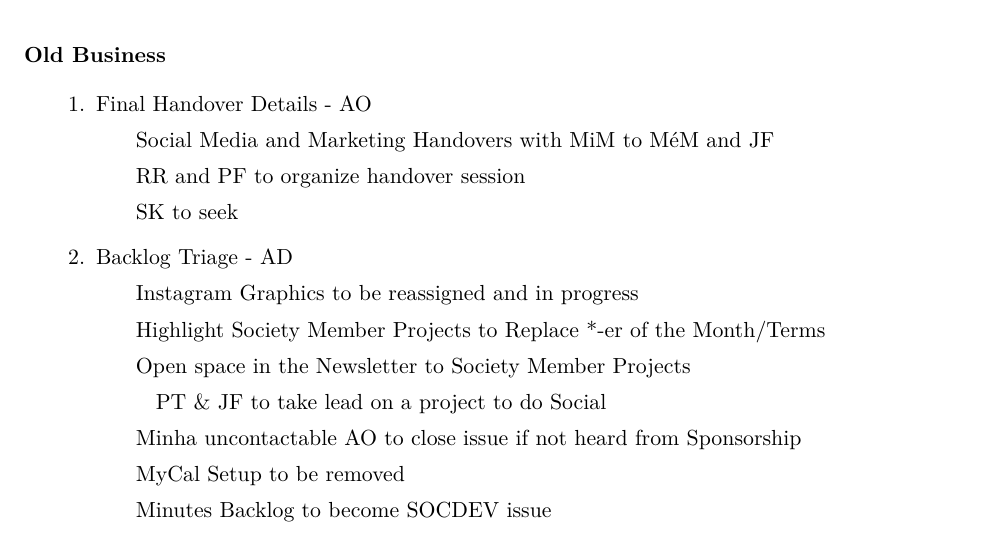
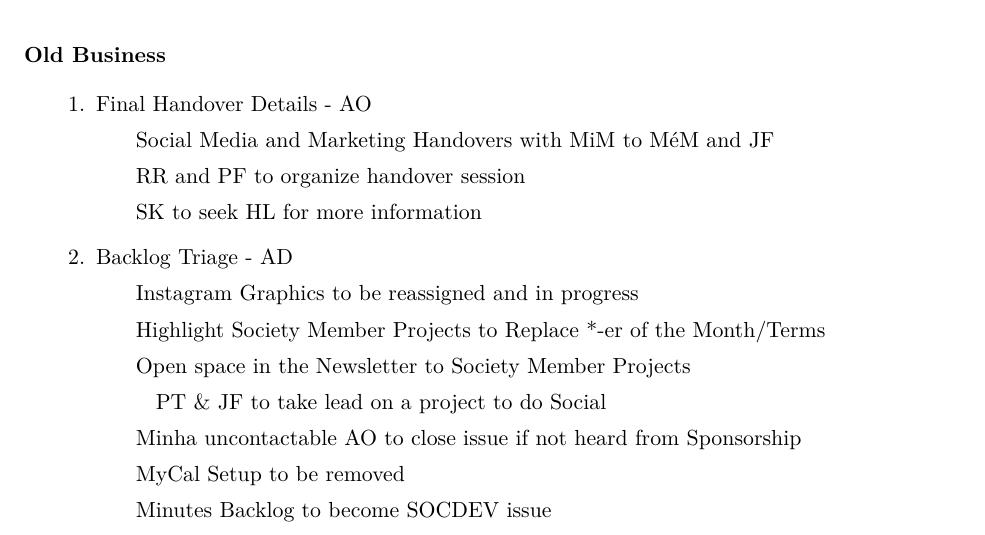
Before and after one commit to HackSocNotts/minutes, a LaTeX document (2020-06-29/minutes.tex): part of page 2 of 5, cut so that both start at the same text. Compiled offline with pdfLaTeX.

Commit message:
Minor revision, broken phrase

```diff
--- a/2020-06-29/minutes.tex
+++ b/2020-06-29/minutes.tex
@@ -102,7 +102,7 @@
     \subitem
     RR and PF to organize handover session
     \subitem
-    SK to seek
+    SK to seek HL for more information
 
   \item
   Backlog Triage - AD
```
Also changed, not shown: 2020-06-29/minutes.pdf.
